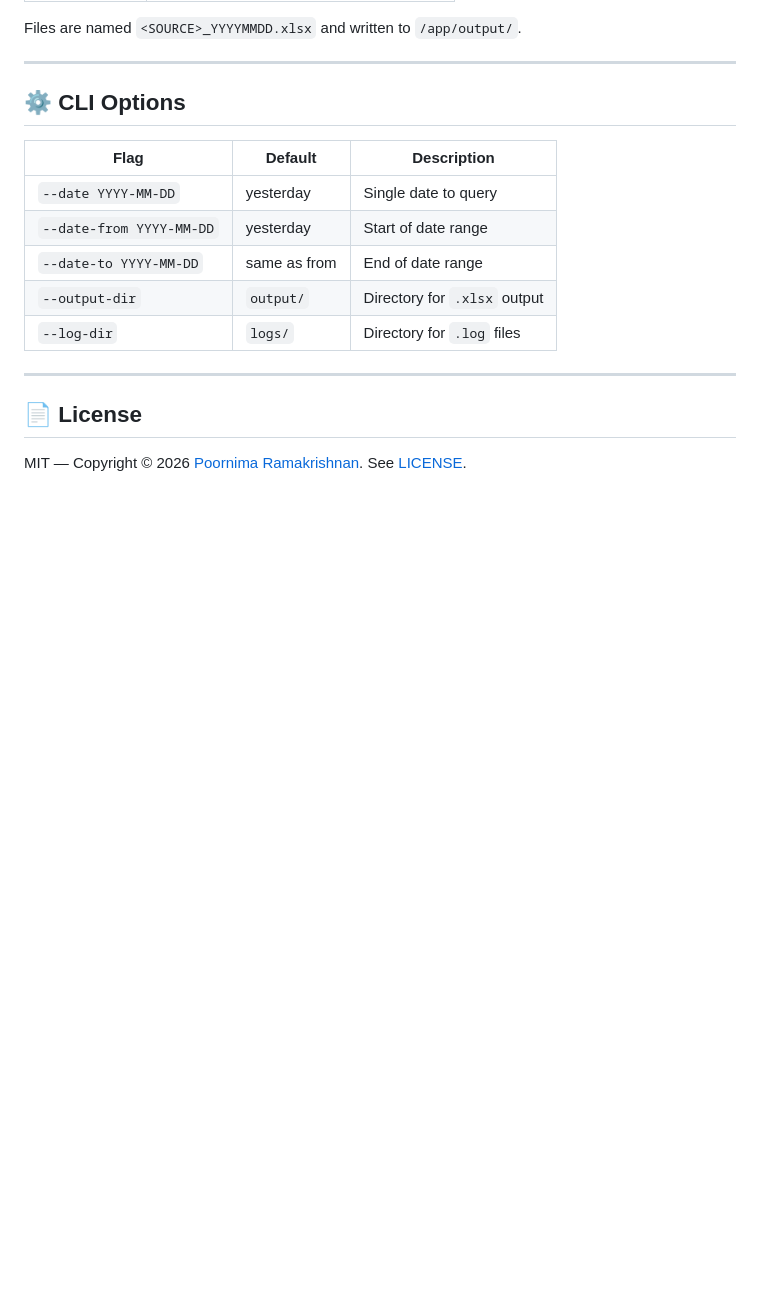
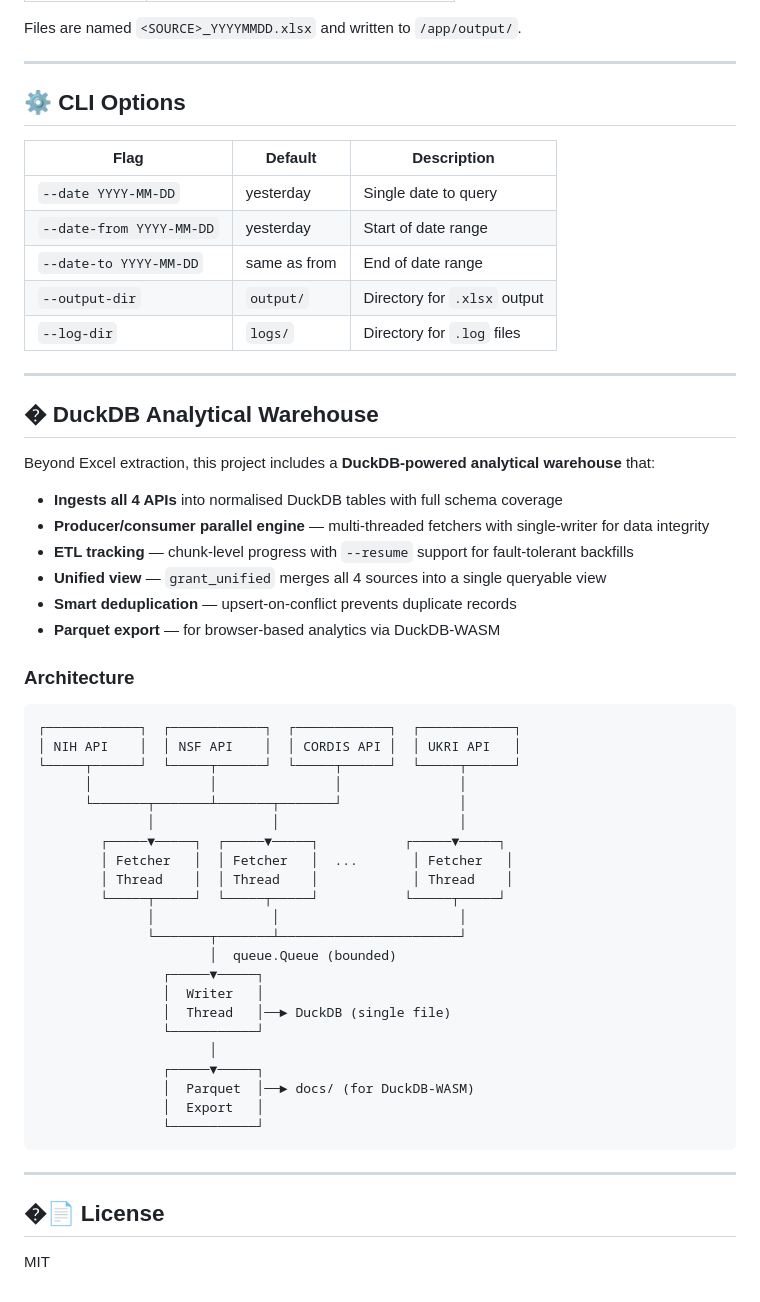
Before and after one commit to poornimaramakrishnan/grant-extract, a Markdown page: README.md, the part around one of its changes. Drawn GitHub-style; blank space fills up the shorter version.

````diff
--- a/README.md
+++ b/README.md
@@ -126,6 +150,46 @@ Files are named `<SOURCE>_YYYYMMDD.xlsx` and written to `/app/output/`.
 
 ---
 
-## 📄 License
+## �️ DuckDB Analytical Warehouse
 
-MIT — Copyright © 2026 [Poornima Ramakrishnan](https://github.com/poornimaramakrishnan). See [LICENSE](LICENSE).
+Beyond Excel extraction, this project includes a **DuckDB-powered analytical warehouse** that:
+
+- **Ingests all 4 APIs** into normalised DuckDB tables with full schema coverage
+- **Producer/consumer parallel engine** — multi-threaded fetchers with single-writer for data integrity
+- **ETL tracking** — chunk-level progress with `--resume` support for fault-tolerant backfills
+- **Unified view** — `grant_unified` merges all 4 sources into a single queryable view
+- **Smart deduplication** — upsert-on-conflict prevents duplicate records
+- **Parquet export** — for browser-based analytics via DuckDB-WASM
+
+### Architecture
+
+```
+┌────────────┐  ┌────────────┐  ┌────────────┐  ┌────────────┐
+│ NIH API    │  │ NSF API    │  │ CORDIS API │  │ UKRI API   │
+└─────┬──────┘  └─────┬──────┘  └─────┬──────┘  └─────┬──────┘
+      │               │               │               │
+      └───────┬───────┴───────┬───────┘               │
+              │               │                       │
+        ┌─────▼─────┐  ┌─────▼─────┐           ┌─────▼─────┐
+        │ Fetcher   │  │ Fetcher   │  ...       │ Fetcher   │
+        │ Thread    │  │ Thread    │            │ Thread    │
+        └─────┬─────┘  └─────┬─────┘           └─────┬─────┘
+              │               │                       │
+              └───────┬───────┴───────────────────────┘
+                      │  queue.Queue (bounded)
+                ┌─────▼─────┐
+                │  Writer   │
+                │  Thread   │──► DuckDB (single file)
+                └───────────┘
+                      │
+                ┌─────▼─────┐
+                │  Parquet  │──► docs/ (for DuckDB-WASM)
+                │  Export   │
+                └───────────┘
+```
+
+---
+
+## �📄 License
+
+MIT
````
Also changed, not shown: other parts of README.md (+34 -10 lines).
